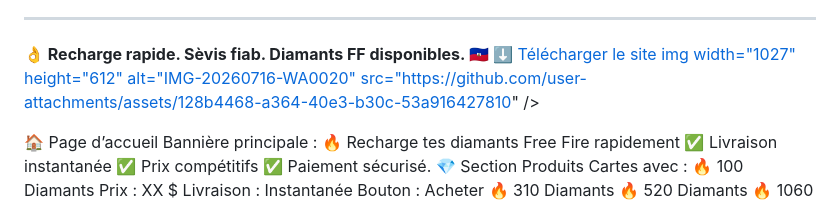
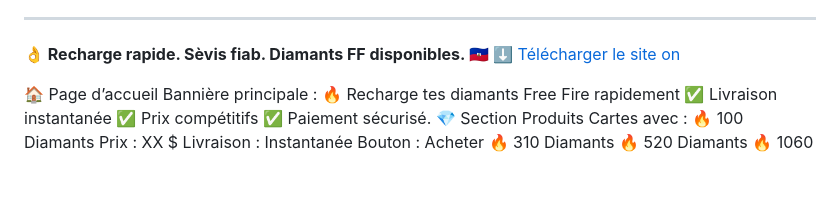
Before and after one commit to kario-13/Kario-topup.com-, a Markdown page: README.md, the part around the change. Rendered like a GitHub page; blank space fills up the shorter version.

Commit message:
Modify download button and HTML structure
Updated download button text and fixed HTML formatting.

```diff
--- a/README.md
+++ b/README.md
@@ -54,8 +54,8 @@ Merci de faire confiance à Kario TopUp.
 
 **👌 Recharge rapide. Sèvis fiab. Diamants FF disponibles. 🇭🇹**
                                                                                         <a href="#" class="download-btn"           onclick="downloadSite()">
-                                               ⬇️ Télécharger le site
-img width="1027" height="612" alt="IMG-20260716-WA0020" src="https://github.com/user-attachments/assets/128b4468-a364-40e3-b30c-53a916427810" />
+                                               <a href="#" class="download-btn" onclick="downloadSite()">
+    ⬇️ Télécharger le site on
 
 
 🏠 Page d’accueil
```
